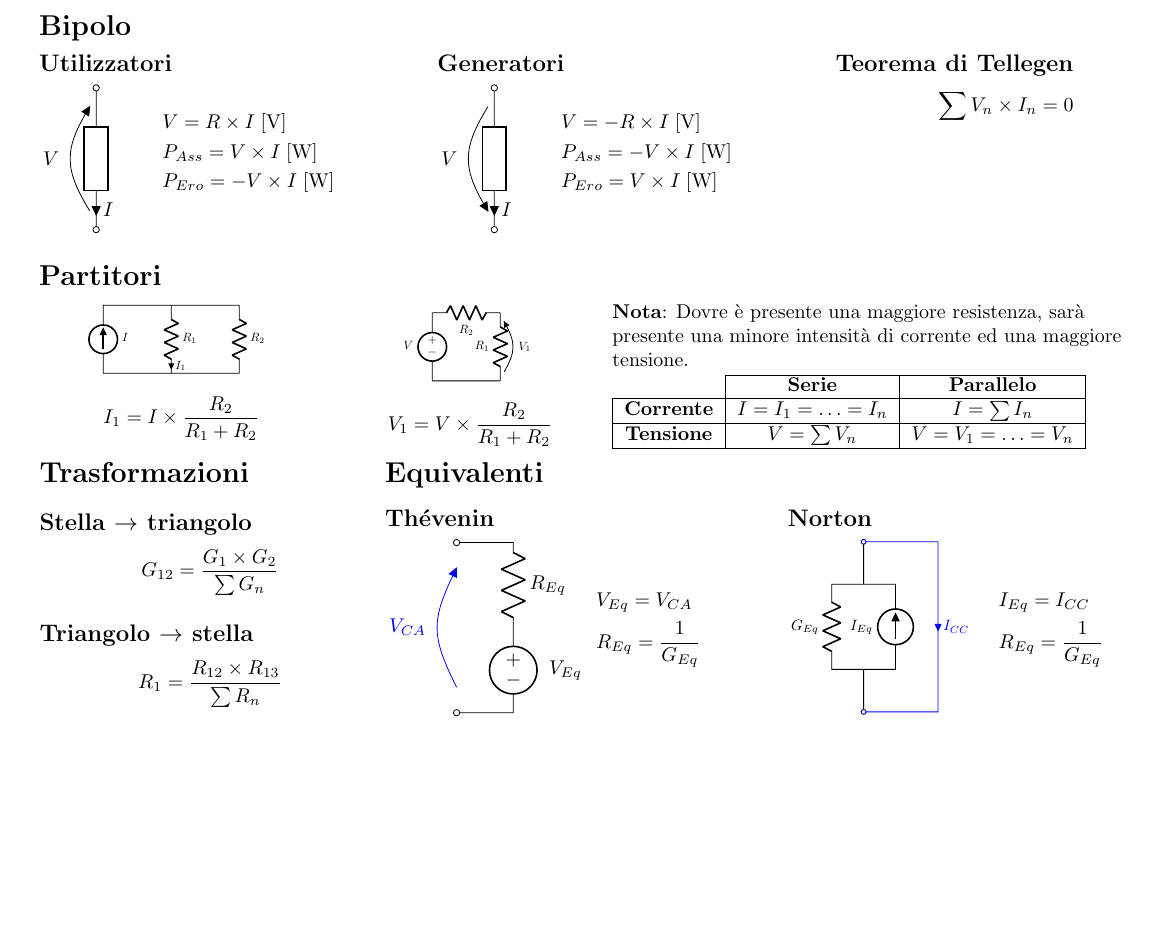
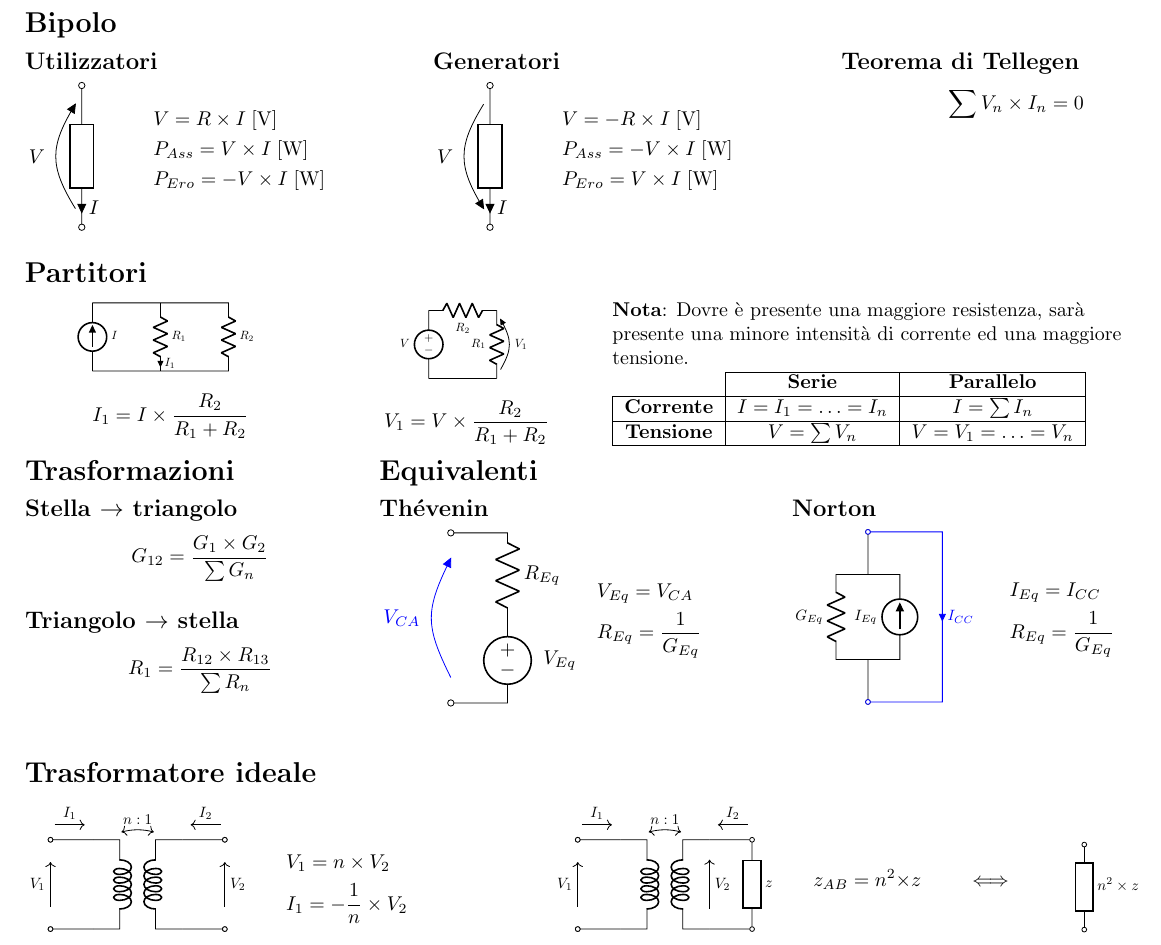
Before and after one commit to laughinginloud/schemiRiassuntivi, a LaTeX document (elettrotecnica/elettrotecnica.tex, which reads elettrotecnica/circuiti/trasformatore1.tex, elettrotecnica/circuiti/trasformatore2.tex, elettrotecnica/circuiti/trasformatore3.tex): part of the page, cut so that both start at the same text, the shorter picture padded with empty space. Compiled offline with pdfLaTeX.

Commit message:
Aggiunto il trasformatore ideale

```diff
--- /dev/null
+++ b/elettrotecnica/circuiti/trasformatore1.tex
@@ -0,0 +1,22 @@
+\begin{circuitikz}[scale=.75, every node/.style={scale=.75}]
+    \draw
+    (0,0) node[transformer] (T) {}
+    node[ocirc] (A) at ([xshift=-1cm]T.A1) {}
+    node[ocirc] (B) at ([xshift=-1cm]T.A2) {}
+    node[ocirc] (C) at ([xshift=1cm]T.B1) {}
+    node[ocirc] (D) at ([xshift=1cm]T.B2) {}
+    %node[circ] (E) at ([xshift=0.4cm,yshift=-5pt]T.A1) {}
+    %node[circ] (F) at ([xshift=-0.4cm,yshift=-5pt]T.B1) {}
+    (T.A1) to[short, -o] (A)
+    (T.A2) to [short, -o] (B)
+    (T.B1) to[short, -o] (C)
+    (T.B2) to [short, -o] (D)
+    ;
+    \begin{scope}[shorten >= 10pt,shorten <= 10pt,]
+    \draw[<-] (A) -- node[left] {$V_1$} (B);
+    \draw[<-] (C) -- node[right] {$V_2$} (D);
+    \draw[<->] ([xshift=7pt]T.north west) to[bend left] node[above] {$n:1$} ([xshift=-7pt]T.north east);
+    \end{scope}
+    \draw[->] ([xshift=-0.9cm,yshift=10pt]T.A1) -- node[above] {$I_1$} +(20pt,0);
+    \draw[->] ([xshift=0.9cm,yshift=10pt]T.B1) -- node[above] {$I_2$} +(-20pt,0);
+\end{circuitikz}
--- /dev/null
+++ b/elettrotecnica/circuiti/trasformatore2.tex
@@ -0,0 +1,23 @@
+\begin{circuitikz}[scale=.75, every node/.style={scale=.75}]
+    \draw
+    (0,0) node[transformer] (T) {}
+    node[ocirc] (A) at ([xshift=-1cm]T.A1) {}
+    node[ocirc] (B) at ([xshift=-1cm]T.A2) {}
+    node[ocirc] (C) at ([xshift=1cm]T.B1) {}
+    node[ocirc] (D) at ([xshift=1cm]T.B2) {}
+    %node[circ] (E) at ([xshift=0.4cm,yshift=-5pt]T.A1) {}
+    %node[circ] (F) at ([xshift=-0.4cm,yshift=-5pt]T.B1) {}
+    (T.A1) to[short, -o] (A)
+    (T.A2) to [short, -o] (B)
+    (T.B1) to[short] (C)
+    (T.B2) to [short] (D)
+    (C) to[generic, l=\(z\)] (D)
+    ;
+    \begin{scope}[shorten >= 10pt,shorten <= 10pt,]
+    \draw[<-] (A) -- node[left] {$V_1$} (B);
+    \draw[<-] ($(C)-(1,0)$) -- node[right] {$V_2$} ($(D)-(1,0)$);
+    \draw[<->] ([xshift=7pt]T.north west) to[bend left] node[above] {$n:1$} ([xshift=-7pt]T.north east);
+    \end{scope}
+    \draw[->] ([xshift=-0.9cm,yshift=10pt]T.A1) -- node[above] {$I_1$} +(20pt,0);
+    \draw[->] ([xshift=0.9cm,yshift=10pt]T.B1) -- node[above] {$I_2$} +(-20pt,0);
+\end{circuitikz}
--- /dev/null
+++ b/elettrotecnica/circuiti/trasformatore3.tex
@@ -0,0 +1,5 @@
+\begin{circuitikz}[scale=.75, every node/.style={scale=.75}]
+    \draw
+    (0,0) to[generic, l=\(n^2 \times z\), o-o] (0,-2)
+    ;
+\end{circuitikz}
--- a/elettrotecnica/elettrotecnica.tex
+++ b/elettrotecnica/elettrotecnica.tex
@@ -4,7 +4,7 @@
 
 \usepackage{mathtools,amssymb,circuitikz}
 
-\usepackage[margin=0.3in]{geometry}
+\usepackage[margin=.2in]{geometry}
 
 \begin{document}
 
@@ -122,6 +122,7 @@
     \begin{minipage}[t]{.3\textwidth}
 
         \section*{Trasformazioni}
+            \vspace{-.2cm}
 
             \subsection*{Stella \(\rightarrow\) triangolo}
 
@@ -188,4 +192,49 @@
 
     \end{minipage}
 
+    \section*{Trasformatore ideale}
+
+        \begin{minipage}[t]{.1\textwidth}
+            \vspace{-\baselineskip}
+
+            \input{circuiti/trasformatore1}
+
+        \end{minipage}
+        \hfill
+        \begin{minipage}[t]{.1\textwidth}
+            \vspace{-\baselineskip}
+            \vspace{.4cm}
+
+            \begin{align*}
+                &V_1 = n \times V_2\\
+                &I_1 = -\frac{1}{n} \times V_2
+            \end{align*}
+
+        \end{minipage}
+        \hfill
+        \begin{minipage}[t]{.1\textwidth}
+            \vspace{-\baselineskip}
+
+            \input{circuiti/trasformatore2}
+
+        \end{minipage}
+        \hfill
+        \begin{minipage}[t]{.1\textwidth}
+            %\vspace{-\baselineskip}
+            \vspace{.3cm}
+
+            \[
+                z_{AB} = n^2 \times z \qquad \iff
+            \]
+
+        \end{minipage}
+        \hfill
+        \begin{minipage}[t]{.1\textwidth}
+            \vspace{-\baselineskip}
+            \vspace{.7cm}
+
+            \input{circuiti/trasformatore3}
+
+        \end{minipage}
+
 \end{document}
```
Also changed, not shown: elettrotecnica/elettrotecnica.pdf, elettrotecnica/elettrotecnica.tex (5 more changed lines).
